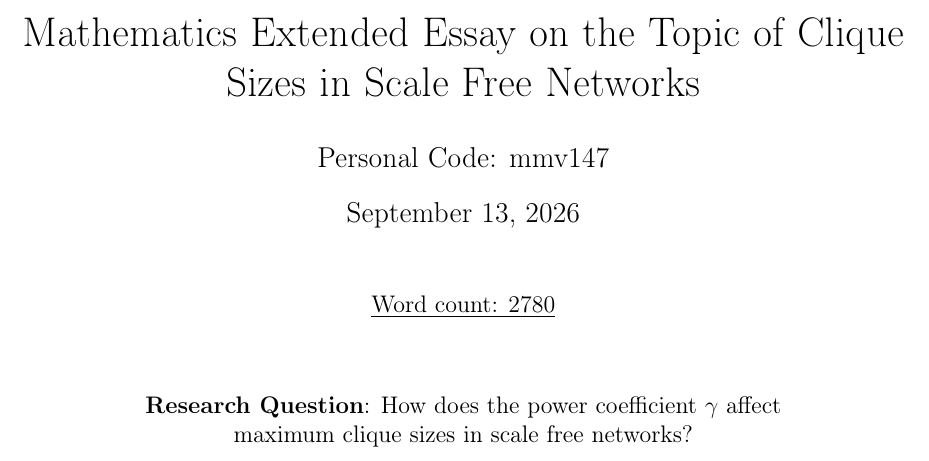
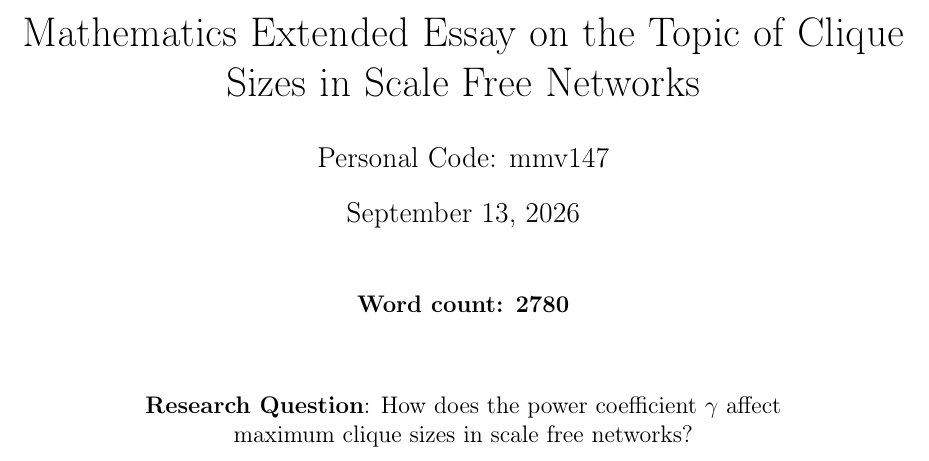
Before and after one commit to informatiky/LaTeX, a LaTeX document (Extended Essay/Johannes - Mathematics Extended Essay - Probabilistic method.tex): part of page 1 of 17, cut so that both start at the same text. Compiled offline with pdfLaTeX.

Commit message:
Auto-commit: 2026-09-13 16:09:58

```diff
--- a/Extended Essay/Johannes - Mathematics Extended Essay - Probabilistic method.tex
+++ b/Extended Essay/Johannes - Mathematics Extended Essay - Probabilistic method.tex
@@ -49,7 +49,7 @@
 
 \maketitle
 \begin{center}
-    \underline{Word count: 2780}
+    \textbf{Word count: 2780}
     \par
     \bigskip
     \bigskip
```
Also changed, not shown: 1 other file.
